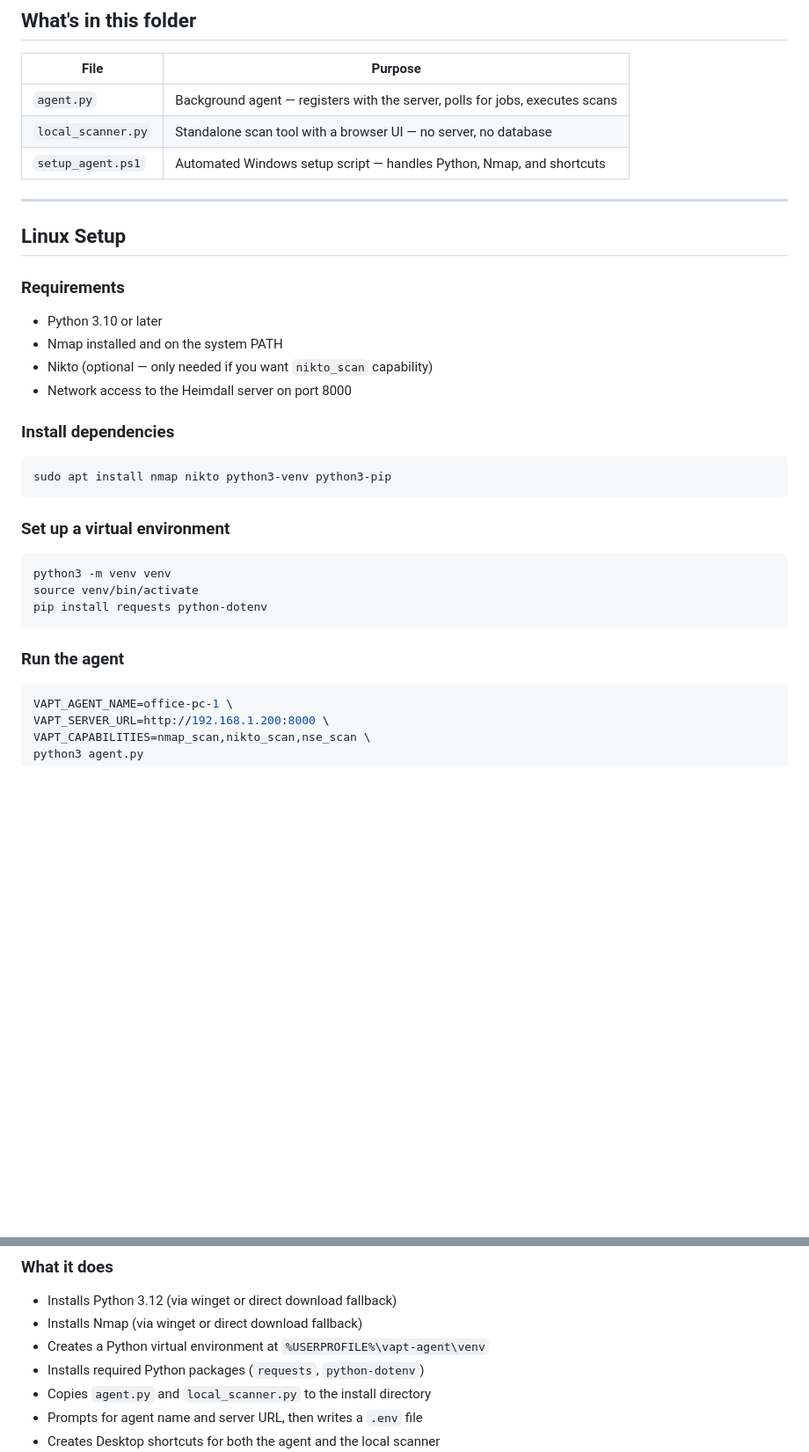
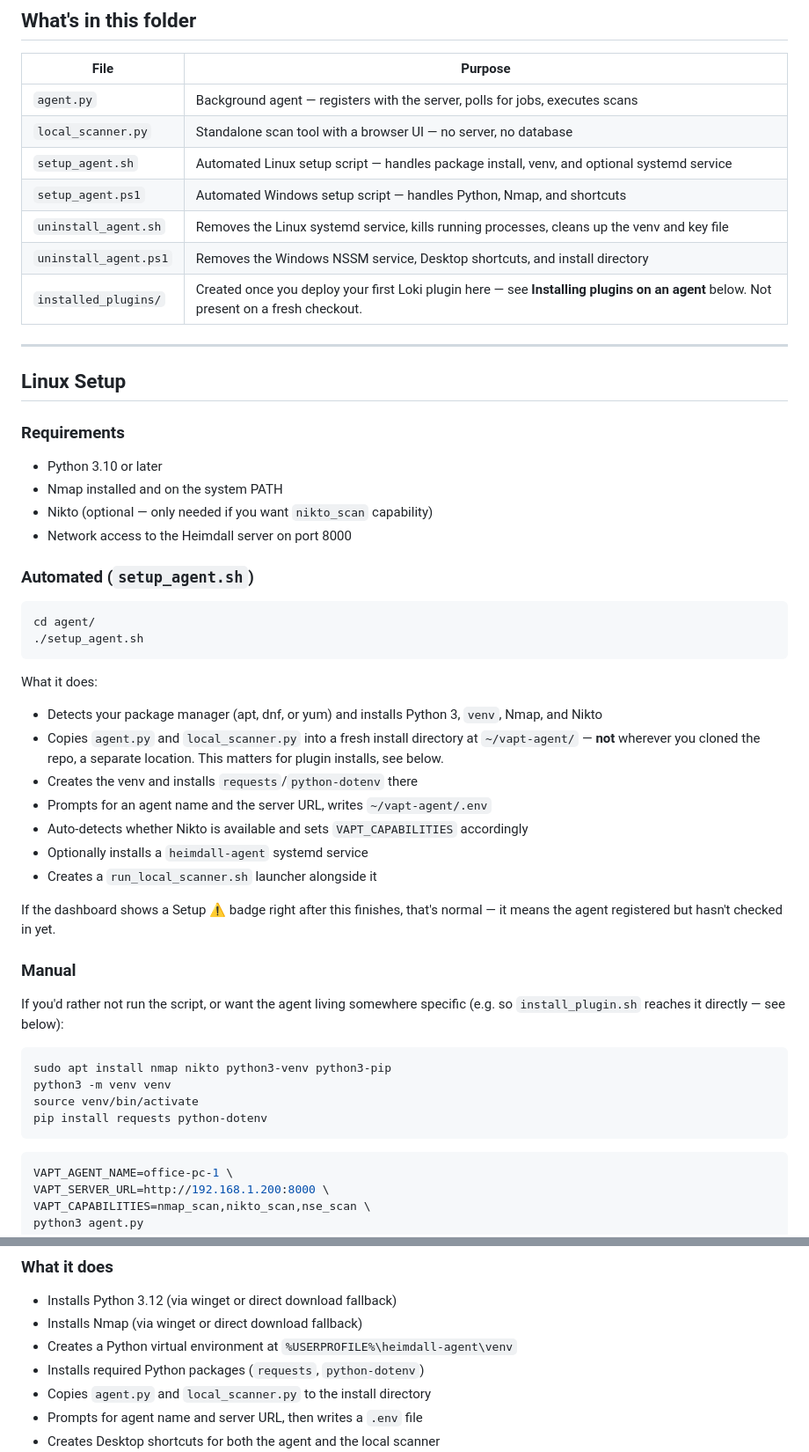
Before and after one commit to ToluGuy/heimdall-vscanner, a Markdown page: agent/SETUP_GUIDE.md, 2 parts joined by grey strips. Shown at 88% size. Rendered like a GitHub page; blank space fills up the shorter version.

Commit message:
Setup guide update

````diff
--- a/agent/SETUP_GUIDE.md
+++ b/agent/SETUP_GUIDE.md
@@ -10,7 +10,11 @@ This guide covers deploying the Heimdall agent and local scanner on any endpoint
 |------|---------|
 | `agent.py` | Background agent — registers with the server, polls for jobs, executes scans |
 | `local_scanner.py` | Standalone scan tool with a browser UI — no server, no database |
+| `setup_agent.sh` | Automated Linux setup script — handles package install, venv, and optional systemd service |
 | `setup_agent.ps1` | Automated Windows setup script — handles Python, Nmap, and shortcuts |
+| `uninstall_agent.sh` | Removes the Linux systemd service, kills running processes, cleans up the venv and key file |
+| `uninstall_agent.ps1` | Removes the Windows NSSM service, Desktop shortcuts, and install directory |
+| `installed_plugins/` | Created once you deploy your first Loki plugin here — see **Installing plugins on an agent** below. Not present on a fresh checkout. |
 
 ---
 
@@ -23,21 +27,40 @@ This guide covers deploying the Heimdall agent and local scanner on any endpoint
 - Nikto (optional — only needed if you want `nikto_scan` capability)
 - Network access to the Heimdall server on port 8000
 
-### Install dependencies
+### Automated (`setup_agent.sh`)
+
+```bash
+cd agent/
+./setup_agent.sh
+```
+
+What it does:
+- Detects your package manager (apt, dnf, or yum) and installs Python 3,
+  `venv`, Nmap, and Nikto
+- Copies `agent.py` and `local_scanner.py` into a fresh install directory
+  at `~/vapt-agent/` — **not** wherever you cloned the repo, a separate
+  location. This matters for plugin installs, see below.
+- Creates the venv and installs `requests`/`python-dotenv` there
+- Prompts for an agent name and the server URL, writes `~/vapt-agent/.env`
+- Auto-detects whether Nikto is available and sets `VAPT_CAPABILITIES`
+  accordingly
+- Optionally installs a `heimdall-agent` systemd service
+- Creates a `run_local_scanner.sh` launcher alongside it
+
+If the dashboard shows a Setup ⚠ badge right after this finishes, that's
+normal — it means the agent registered but hasn't checked in yet.
+
+### Manual
+
+If you'd rather not run the script, or want the agent living somewhere
+specific (e.g. so `install_plugin.sh` reaches it directly — see below):
 
 ```bash
 sudo apt install nmap nikto python3-venv python3-pip
-```
-
-### Set up a virtual environment
-
-```bash
 python3 -m venv venv
 source venv/bin/activate
 pip install requests python-dotenv
 ```
-
-### Run the agent
 
 ```bash
 VAPT_AGENT_NAME=office-pc-1 \
@@ -104,7 +128,7 @@ The `setup_agent.ps1` script handles the full setup in one go.
 
 - Installs Python 3.12 (via winget or direct download fallback)
 - Installs Nmap (via winget or direct download fallback)
-- Creates a Python virtual environment at `%USERPROFILE%\vapt-agent\venv`
+- Creates a Python virtual environment at `%USERPROFILE%\heimdall-agent\venv`
 - Installs required Python packages (`requests`, `python-dotenv`)
 - Copies `agent.py` and `local_scanner.py` to the install directory
 - Prompts for agent name and server URL, then writes a `.env` file
````
Also changed, not shown: other parts of agent/SETUP_GUIDE.md (+69 -1 lines).
